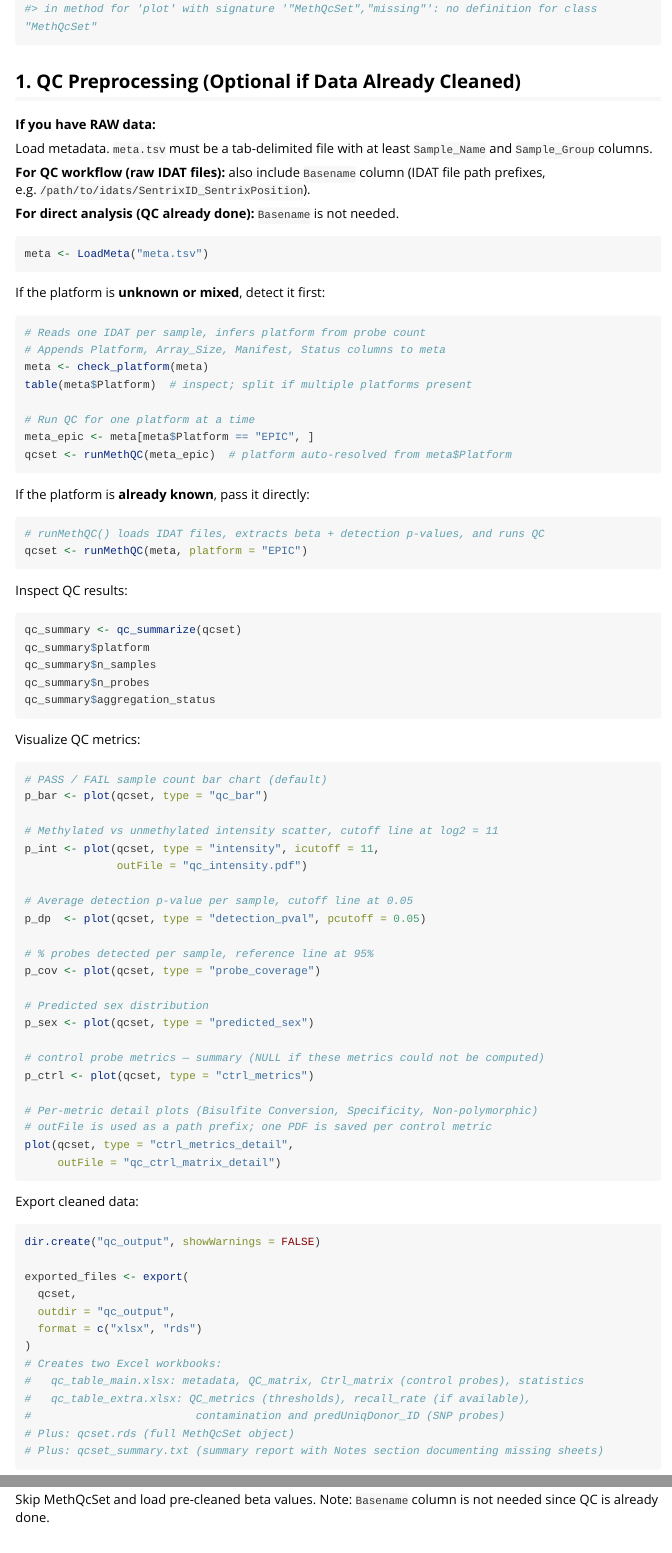
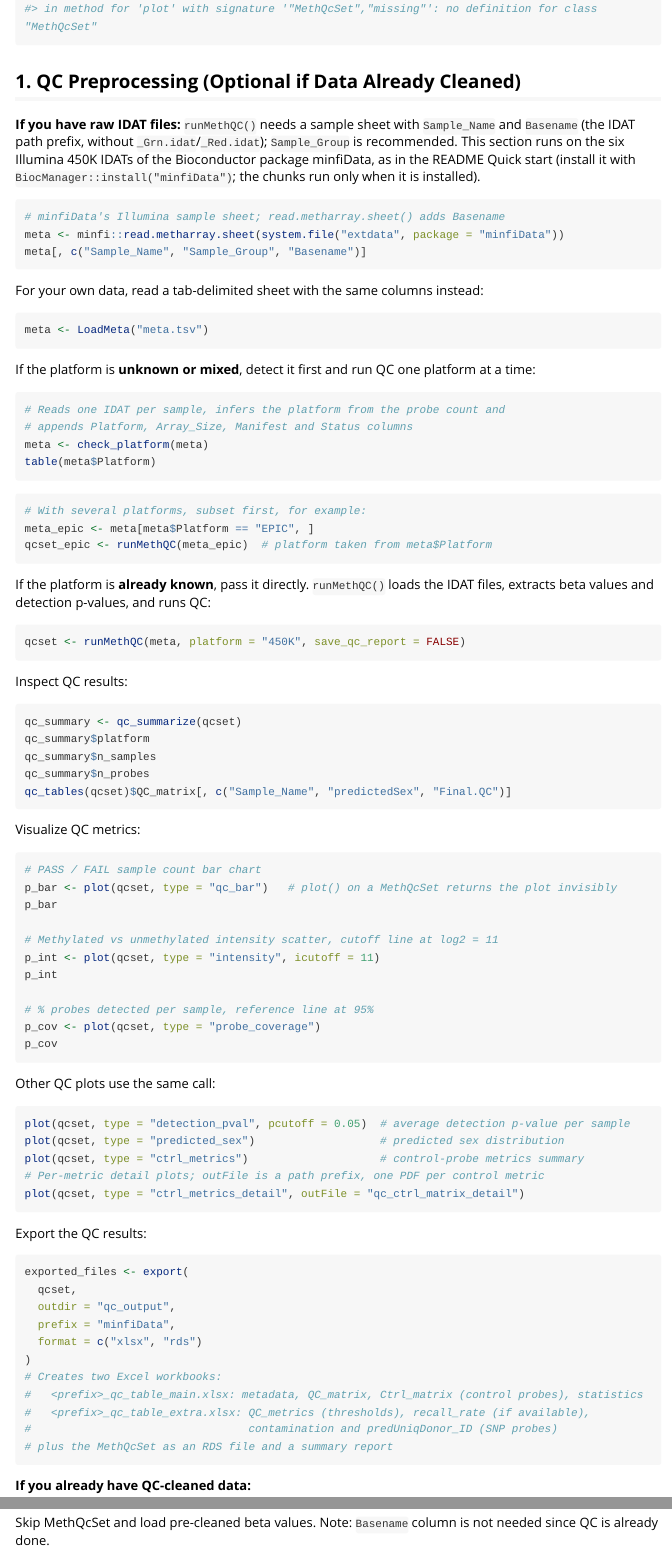
Before and after one commit to hongjianjin/imprintomeR, an R Markdown document (vignettes/imprintomeset-quickstart.Rmd): the page in a window 1100 px wide, from 2120 px down, and a second part further down, joined at a grey line. Rendered offline with R 4.5, knitr and Pandoc, with nearby package versions; some code elsewhere in the file could not run offline; long lines of code are wrapped; common packages that the code uses without loading them are loaded.

Commit message:
1.6.1: Reviewer 1's suggestions; runMethQC() keeps the search path
- gridBase moves from Suggests to Imports, so the circular heatmap works
  after the default install (it was skipped with a message); install-check
  no longer installs it separately.
- Quickstart vignette, Section 1: runs on the minfiData IDATs as the README
  Quick start does (platform detection, runMethQC(), QC summary and plots,
  export), instead of LoadMeta("meta.tsv"); the conversion to an
  ImprintomeSet runs too. QC plots are printed (plot() on a MethQcSet
  returns them invisibly).
- runMethQC() detaches the packages minfi attaches (annotation packages,
  minfi, SummarizedExperiment, GenomeInfoDb), whose assay() and genome()
  generics masked imprintomeR's; found by running the vignette. Test added.
- Version 1.6.1, NEWS, regenerated tutorials/sessionInfo.md.

````diff
--- a/.github/workflows/install-check.yaml
+++ b/.github/workflows/install-check.yaml
@@ -67,9 +67,9 @@ jobs:
                               warning = function(w) stop("Quick start warning: ", conditionMessage(w)))
           stopifnot(file.exists("polar.pdf"), dir.exists("imprintome_results"), dir.exists("qc_output"))
 
-      - name: Install the companion script's extra packages (gridBase for the circular heatmap, ragg for PNG output)
+      - name: Install the companion script's extra package (ragg, for PNG output without X11)
         shell: Rscript {0}
-        run: BiocManager::install(c("gridBase", "ragg"), ask = FALSE, update = FALSE)
+        run: BiocManager::install("ragg", ask = FALSE, update = FALSE)
 
       - name: Run the Supplementary companion script (Supplementary_Code.R)
         run: Rscript src/supplementary/Supplementary_Code.R supplementary_output
--- a/vignettes/imprintomeset-quickstart.Rmd
+++ b/vignettes/imprintomeset-quickstart.Rmd
@@ -52,92 +52,95 @@ library(imprintomeR)
 
 ## 1. QC Preprocessing (Optional if Data Already Cleaned)
 
-**If you have RAW data:**
+**If you have raw IDAT files:** `runMethQC()` needs a sample sheet with `Sample_Name` and `Basename` (the IDAT path prefix, without `_Grn.idat`/`_Red.idat`); `Sample_Group` is recommended. This section runs on the six Illumina 450K IDATs of the Bioconductor package minfiData, as in the README Quick start (install it with `BiocManager::install("minfiData")`; the chunks run only when it is installed).
 
-Load metadata. `meta.tsv` must be a tab-delimited file with at least `Sample_Name` and `Sample_Group` columns.
+```{r minfidata-available, include = FALSE}
+has_minfiData <- requireNamespace("minfiData", quietly = TRUE)
+```
 
-**For QC workflow (raw IDAT files):** also include `Basename` column (IDAT file path prefixes, e.g. `/path/to/idats/SentrixID_SentrixPosition`).
+```{r, eval = has_minfiData}
+# minfiData's Illumina sample sheet; read.metharray.sheet() adds Basename
+meta <- minfi::read.metharray.sheet(system.file("extdata", package = "minfiData"))
+meta[, c("Sample_Name", "Sample_Group", "Basename")]
+```
 
-**For direct analysis (QC already done):** `Basename` is not needed.
+For your own data, read a tab-delimited sheet with the same columns instead:
 
 ```{r, eval = FALSE}
 meta <- LoadMeta("meta.tsv")
 ```
 
-If the platform is **unknown or mixed**, detect it first:
+If the platform is **unknown or mixed**, detect it first and run QC one platform at a time:
+
+```{r, eval = has_minfiData}
+# Reads one IDAT per sample, infers the platform from the probe count and
+# appends Platform, Array_Size, Manifest and Status columns
+meta <- check_platform(meta)
+table(meta$Platform)
+```
 
 ```{r, eval = FALSE}
-# Reads one IDAT per sample, infers platform from probe count
-# Appends Platform, Array_Size, Manifest, Status columns to meta
-meta <- check_platform(meta)
-table(meta$Platform)  # inspect; split if multiple platforms present
-
-# Run QC for one platform at a time
+# With several platforms, subset first, for example:
 meta_epic <- meta[meta$Platform == "EPIC", ]
-qcset <- runMethQC(meta_epic)  # platform auto-resolved from meta$Platform
+qcset_epic <- runMethQC(meta_epic)  # platform taken from meta$Platform
 ```
 
-If the platform is **already known**, pass it directly:
+If the platform is **already known**, pass it directly. `runMethQC()` loads the IDAT files, extracts beta values and detection p-values, and runs QC:
 
-```{r, eval = FALSE}
-# runMethQC() loads IDAT files, extracts beta + detection p-values, and runs QC
-qcset <- runMethQC(meta, platform = "EPIC")
+```{r, eval = has_minfiData}
+qcset <- runMethQC(meta, platform = "450K", save_qc_report = FALSE)
 ```
 
 Inspect QC results:
 
-```{r, eval = FALSE}
+```{r, eval = has_minfiData}
 qc_summary <- qc_summarize(qcset)
 qc_summary$platform
 qc_summary$n_samples
 qc_summary$n_probes
-qc_summary$aggregation_status
+qc_tables(qcset)$QC_matrix[, c("Sample_Name", "predictedSex", "Final.QC")]
 ```
 
 Visualize QC metrics:
 
-```{r, eval = FALSE}
-# PASS / FAIL sample count bar chart (default)
-p_bar <- plot(qcset, type = "qc_bar")
+```{r, eval = has_minfiData, fig.alt = c("Bar chart of PASS and FAIL sample counts", "Scatter plot of methylated versus unmethylated intensity per sample with the log2 cutoff", "Percentage of probes detected per sample with the 95% reference line")}
+# PASS / FAIL sample count bar chart
+p_bar <- plot(qcset, type = "qc_bar")   # plot() on a MethQcSet returns the plot invisibly
+p_bar
 
 # Methylated vs unmethylated intensity scatter, cutoff line at log2 = 11
-p_int <- plot(qcset, type = "intensity", icutoff = 11,
-              outFile = "qc_intensity.pdf")
-
-# Average detection p-value per sample, cutoff line at 0.05
-p_dp  <- plot(qcset, type = "detection_pval", pcutoff = 0.05)
+p_int <- plot(qcset, type = "intensity", icutoff = 11)
+p_int
 
 # % probes detected per sample, reference line at 95%
 p_cov <- plot(qcset, type = "probe_coverage")
-
-# Predicted sex distribution
-p_sex <- plot(qcset, type = "predicted_sex")
-
-# control probe metrics — summary (NULL if these metrics could not be computed)
-p_ctrl <- plot(qcset, type = "ctrl_metrics")
-
-# Per-metric detail plots (Bisulfite Conversion, Specificity, Non-polymorphic)
-# outFile is used as a path prefix; one PDF is saved per control metric
-plot(qcset, type = "ctrl_metrics_detail",
-     outFile = "qc_ctrl_matrix_detail")
+p_cov
 ```
 
-Export cleaned data:
+Other QC plots use the same call:
 
 ```{r, eval = FALSE}
-dir.create("qc_output", showWarnings = FALSE)
+plot(qcset, type = "detection_pval", pcutoff = 0.05)  # average detection p-value per sample
+plot(qcset, type = "predicted_sex")                   # predicted sex distribution
+plot(qcset, type = "ctrl_metrics")                    # control-probe metrics summary
+# Per-metric detail plots; outFile is a path prefix, one PDF per control metric
+plot(qcset, type = "ctrl_metrics_detail", outFile = "qc_ctrl_matrix_detail")
+```
 
+Export the QC results:
+
+```{r, eval = has_minfiData}
 exported_files <- export(
   qcset,
   outdir = "qc_output",
+  prefix = "minfiData",
   format = c("xlsx", "rds")
 )
 # Creates two Excel workbooks:
-#   qc_table_main.xlsx: metadata, QC_matrix, Ctrl_matrix (control probes), statistics
-#   qc_table_extra.xlsx: QC_metrics (thresholds), recall_rate (if available),
-#                         contamination and predUniqDonor_ID (SNP probes)
-# Plus: qcset.rds (full MethQcSet object)
-# Plus: qcset_summary.txt (summary report with Notes section documenting missing sheets)
+#   <prefix>_qc_table_main.xlsx: metadata, QC_matrix, Ctrl_matrix (control probes), statistics
+#   <prefix>_qc_table_extra.xlsx: QC_metrics (thresholds), recall_rate (if available),
+#                                 contamination and predUniqDonor_ID (SNP probes)
+# plus the MethQcSet as an RDS file and a summary report
 ```
 
 **If you already have QC-cleaned data:**
````
Also changed, not shown: NEWS.md (+15 -0 lines), R/MethQcSet-io.R (+14 -0 lines), R/module_plotting.R (+0 -1 lines), tutorials/sessionInfo.md (+3 -3 lines), README.md, vignettes/imprintomeset-quickstart.Rmd (2 more changed lines), 2 other files.
